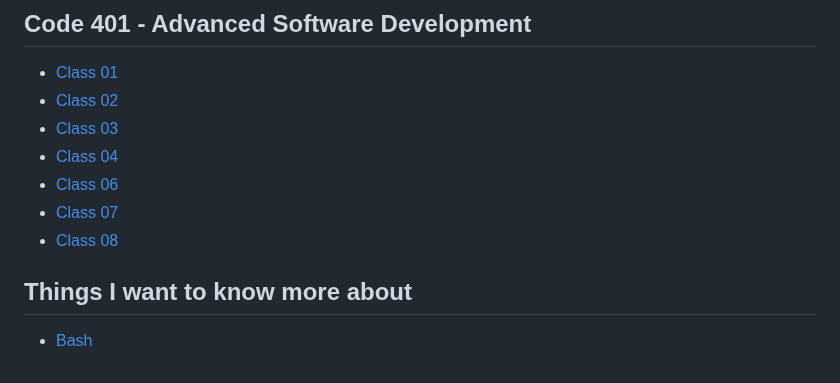
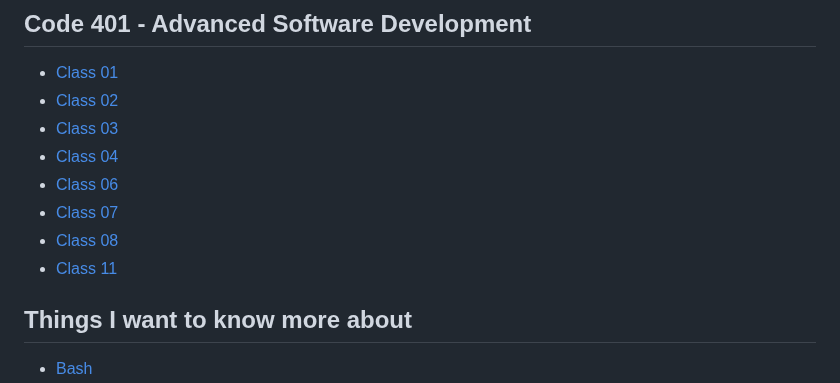
Before and after one commit to outlandi-co/reading-notes, a Markdown page: README.md, the part around the change. Rendered like a GitHub page.

```diff
--- a/README.md
+++ b/README.md
@@ -108,6 +108,7 @@ You can [email](outlandico@gmail.com) to collaborate!
 - [Class 06](code-401/code-401-class-06.md)
 - [Class 07](code-401/code-401-class-07.md)
 - [Class 08](code-401/code-401-class-08.md)
+- [Class 11](code-401/code-401-class-11.md)
 
 ## Things I want to know more about
 
```
Also changed, not shown: code-401/code-401-class-11.md (added, +45 -0 lines).
